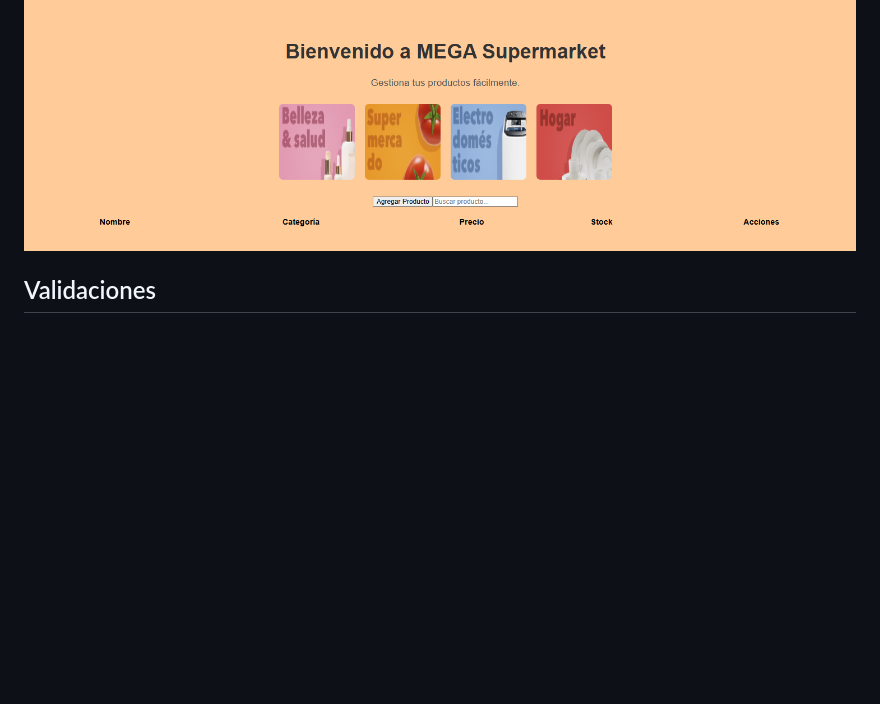
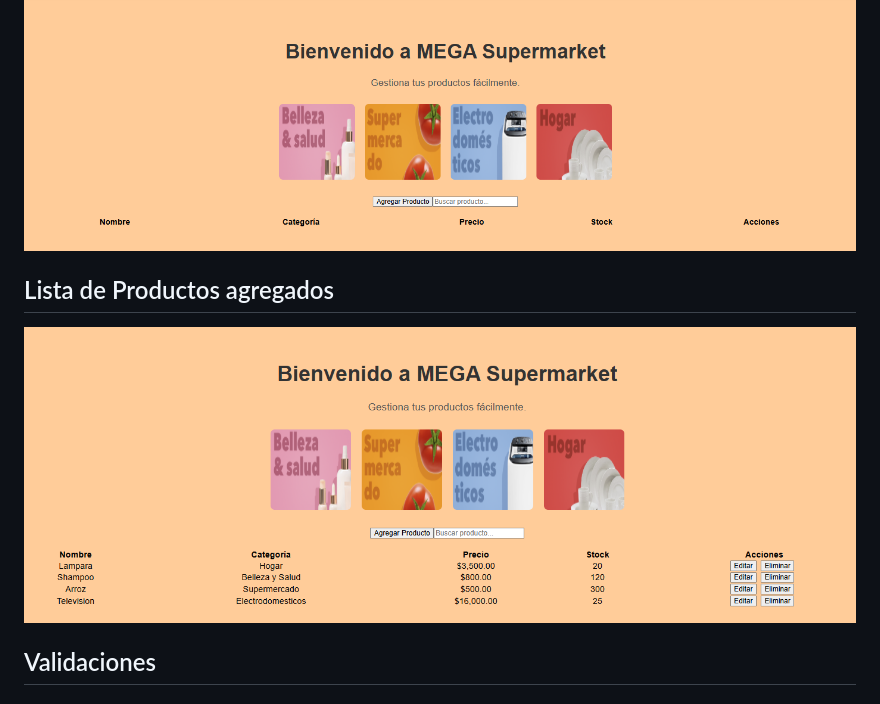
Before and after one commit to dariannye/Programming-the-Internet-BIU, a Markdown page: README.md, the part around the change. Drawn GitHub-style; pictures changed too: assets/productoAgregados.png (added); blank space fills up the shorter version.

Commit message:
actualizacion de readme

```diff
--- a/README.md
+++ b/README.md
@@ -27,6 +27,9 @@ Página Principal con vista celular
 ## MEGA Supermarket Angular
 ![Página Principal de MEGA Supermarket](assets/home.png)
 
+## Lista de Productos agregados
+![Productos agregados](assets/productoAgregados.png)
+
 ## Validaciones
 ### Validación en Producto
 ![Validacion producto](assets/validacionproducto.png)
```
